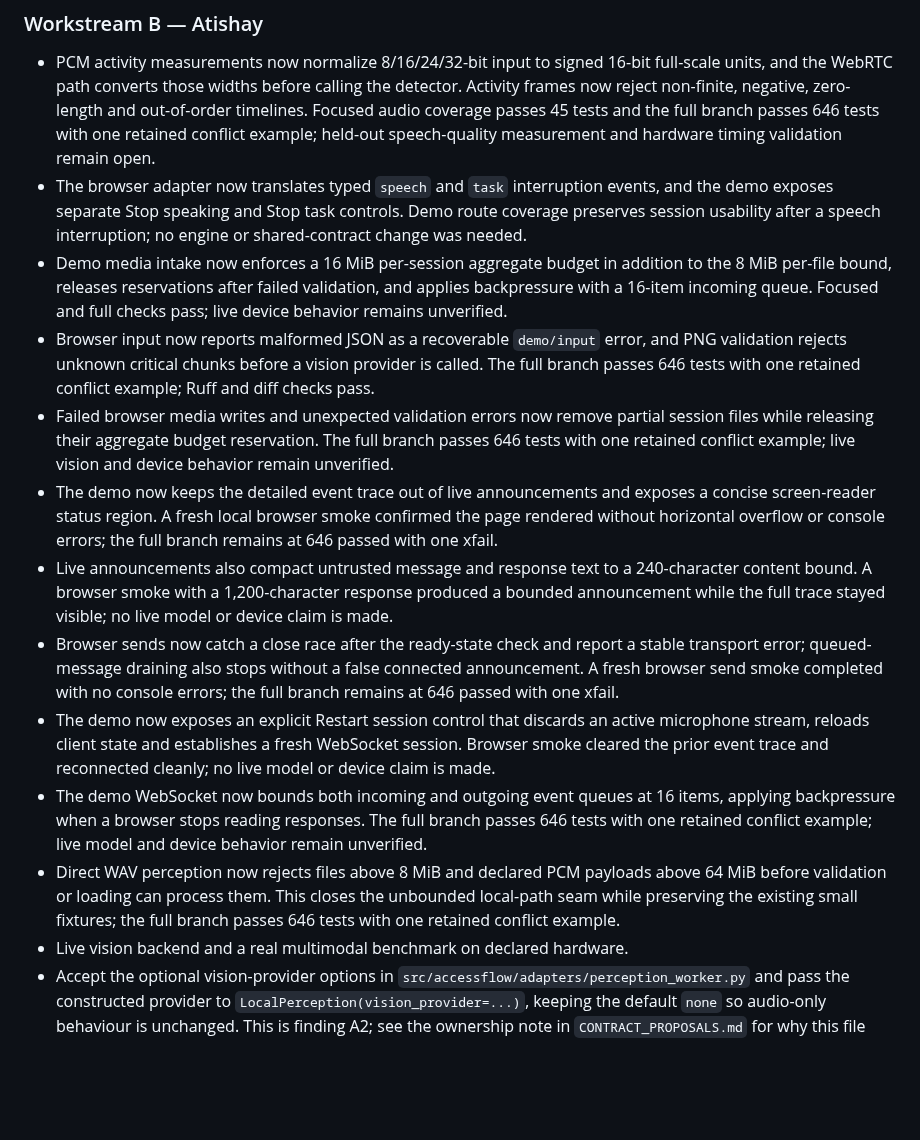
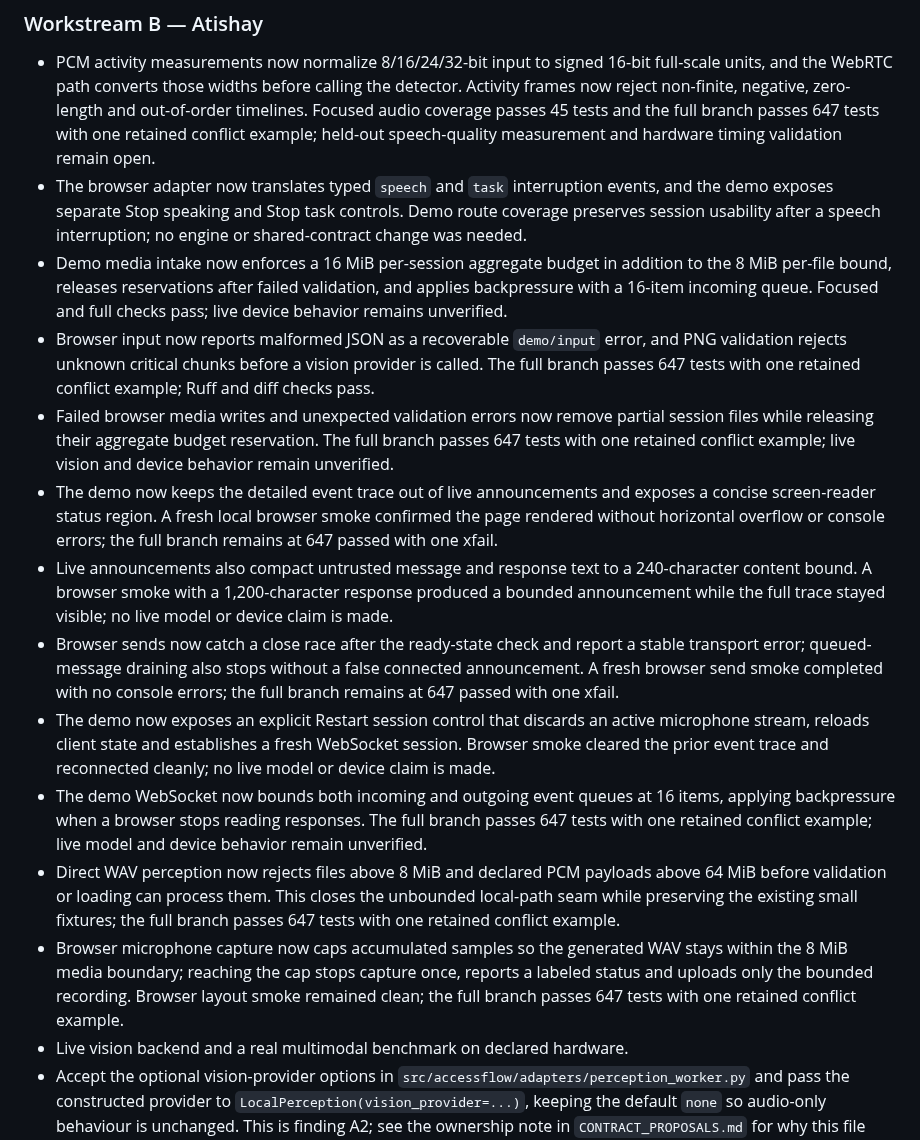
Before and after one commit to MridulNegi2005/AccessFlow, a Markdown page: docs/STATUS.md, the part around the change. GitHub-like rendering; blank space fills up the shorter version.

Commit message:
Record bounded microphone capture

```diff
--- a/docs/STATUS.md
+++ b/docs/STATUS.md
@@ -151,7 +151,7 @@ person and every AI agent on the project. Record evidence in your own handoff fi
 - PCM activity measurements now normalize 8/16/24/32-bit input to signed 16-bit full-scale units,
   and the WebRTC path converts those widths before calling the detector. Activity frames now reject
   non-finite, negative, zero-length and out-of-order timelines. Focused audio coverage passes 45
-  tests and the full branch passes 646 tests with one retained conflict example; held-out speech-quality
+  tests and the full branch passes 647 tests with one retained conflict example; held-out speech-quality
   measurement and hardware timing validation remain open.
 - The browser adapter now translates typed `speech` and `task` interruption events, and the demo
   exposes separate Stop speaking and Stop task controls. Demo route coverage preserves session
@@ -160,29 +160,33 @@ person and every AI agent on the project. Record evidence in your own handoff fi
   per-file bound, releases reservations after failed validation, and applies backpressure with a
   16-item incoming queue. Focused and full checks pass; live device behavior remains unverified.
 - Browser input now reports malformed JSON as a recoverable `demo/input` error, and PNG validation
-  rejects unknown critical chunks before a vision provider is called. The full branch passes 646
+  rejects unknown critical chunks before a vision provider is called. The full branch passes 647
   tests with one retained conflict example; Ruff and diff checks pass.
 - Failed browser media writes and unexpected validation errors now remove partial session files while
-  releasing their aggregate budget reservation. The full branch passes 646 tests with one retained
+  releasing their aggregate budget reservation. The full branch passes 647 tests with one retained
   conflict example; live vision and device behavior remain unverified.
 - The demo now keeps the detailed event trace out of live announcements and exposes a concise
   screen-reader status region. A fresh local browser smoke confirmed the page rendered without
-  horizontal overflow or console errors; the full branch remains at 646 passed with one xfail.
+  horizontal overflow or console errors; the full branch remains at 647 passed with one xfail.
 - Live announcements also compact untrusted message and response text to a 240-character content
   bound. A browser smoke with a 1,200-character response produced a bounded announcement while the
   full trace stayed visible; no live model or device claim is made.
 - Browser sends now catch a close race after the ready-state check and report a stable transport error;
   queued-message draining also stops without a false connected announcement. A fresh browser send
-  smoke completed with no console errors; the full branch remains at 646 passed with one xfail.
+  smoke completed with no console errors; the full branch remains at 647 passed with one xfail.
 - The demo now exposes an explicit Restart session control that discards an active microphone stream,
   reloads client state and establishes a fresh WebSocket session. Browser smoke cleared the prior
   event trace and reconnected cleanly; no live model or device claim is made.
 - The demo WebSocket now bounds both incoming and outgoing event queues at 16 items, applying
-  backpressure when a browser stops reading responses. The full branch passes 646 tests with one
+  backpressure when a browser stops reading responses. The full branch passes 647 tests with one
   retained conflict example; live model and device behavior remain unverified.
 - Direct WAV perception now rejects files above 8 MiB and declared PCM payloads above 64 MiB before
   validation or loading can process them. This closes the unbounded local-path seam while preserving
-  the existing small fixtures; the full branch passes 646 tests with one retained conflict example.
+  the existing small fixtures; the full branch passes 647 tests with one retained conflict example.
+- Browser microphone capture now caps accumulated samples so the generated WAV stays within the 8 MiB
+  media boundary; reaching the cap stops capture once, reports a labeled status and uploads only the
+  bounded recording. Browser layout smoke remained clean; the full branch passes 647 tests with one
+  retained conflict example.
 - Live vision backend and a real multimodal benchmark on declared hardware.
 - Accept the optional vision-provider options in `src/accessflow/adapters/perception_worker.py`
   and pass the constructed provider to `LocalPerception(vision_provider=...)`, keeping the
```
